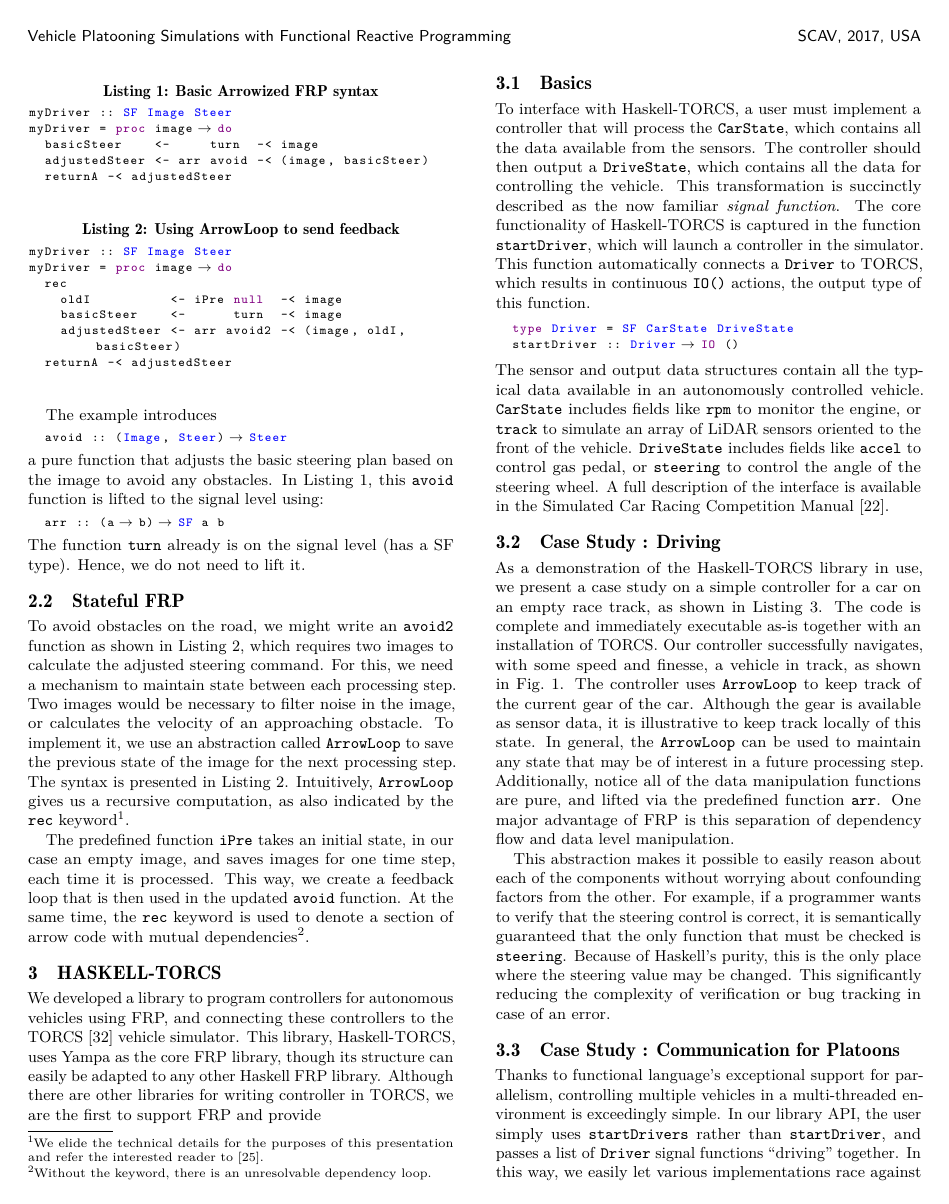
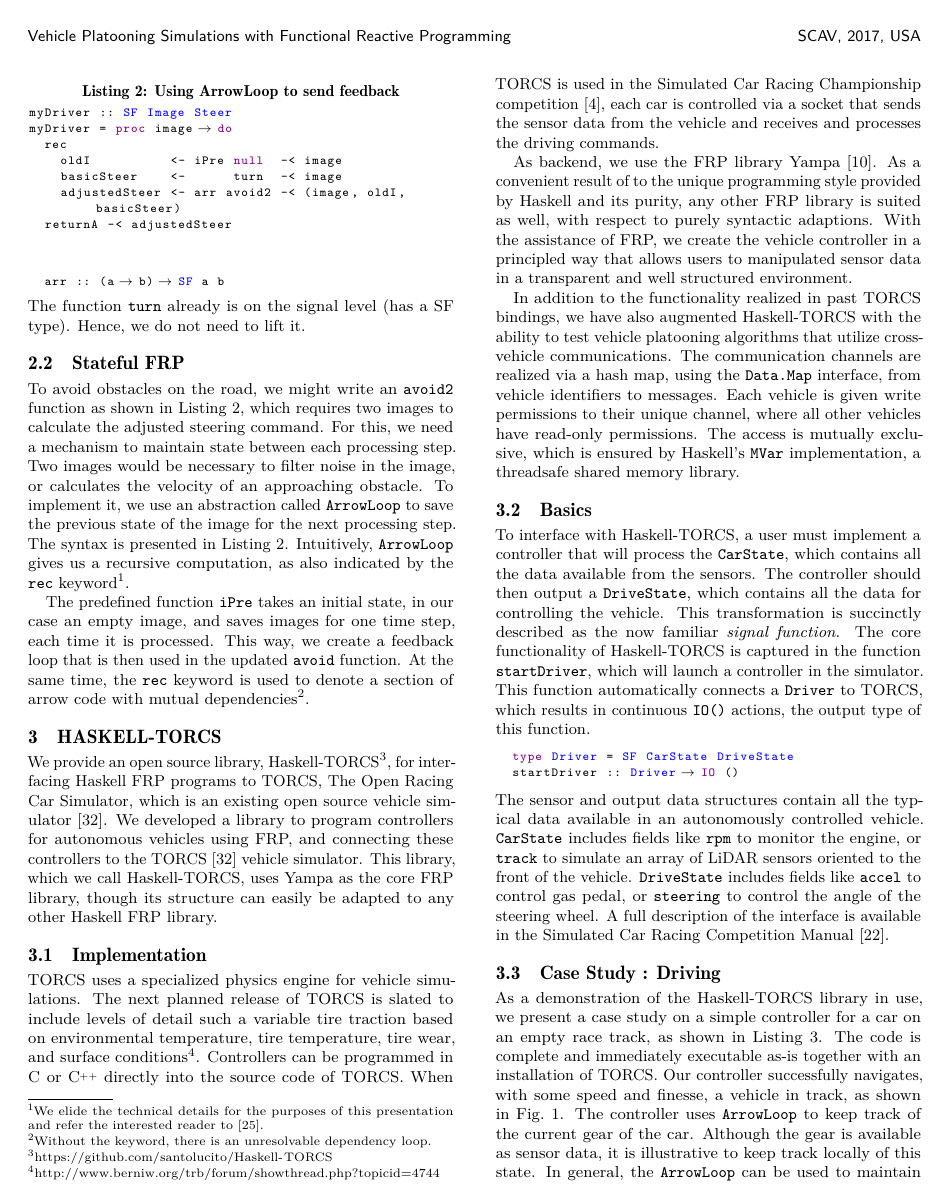
Before and after one commit to santolucito/Haskell-TORCS, a LaTeX paper (paper/main.tex, which reads paper/secs/TORCSlib.tex): page 3 of 6 before the commit and page 3 of 5 after it. Compiled offline with pdfLaTeX.

Commit message:
autocommit

```diff
--- a/paper/secs/TORCSlib.tex
+++ b/paper/secs/TORCSlib.tex
@@ -1,8 +1,23 @@
 \section{\ourLib}
+We provide an open source library, \ourLib\footnote{\url{https://github.com/santolucito/Haskell-TORCS}}, for interfacing Haskell FRP programs to TORCS, The Open Racing Car Simulator, which is an existing open source vehicle simulator~\cite{torcs}.
+We developed a library to program controllers for autonomous vehicles using FRP, and connecting these controllers to the TORCS~\cite{torcs} vehicle simulator.
+This library, which we call \mbox{\ourLib}, uses Yampa as the core FRP library, though its structure can easily be adapted to any other Haskell FRP library.
 
-We developed a library to program controllers for autonomous vehicles using FRP, and connecting these controllers to the TORCS~\cite{torcs} vehicle simulator.
-This library, \mbox{\ourLib}, uses Yampa as the core FRP library, though its structure can easily be adapted to any other Haskell FRP library.
-Although there are other libraries for writing controller in TORCS, we are the first to support FRP and provide
+\subsection{Implementation}
+
+TORCS uses a specialized physics engine for vehicle simulations.
+The next planned release of TORCS is slated to include levels of detail such a variable tire traction based on environmental temperature, tire temperature, tire wear, and surface conditions\footnote{http://www.berniw.org/trb/forum/showthread.php?topicid=4744}.
+Controllers can be programmed in C or \CC directly into the source code of TORCS.
+When TORCS is used in the Simulated Car Racing Championship competition~\cite{SCRC}, each car is controlled via a socket that sends the sensor data from the vehicle and receives and processes the driving commands.
+
+As backend, we use the FRP library Yampa~\cite{courtney2003yampa}.
+As a convenient result of to the unique programming style provided by Haskell and its purity, any other FRP library is suited as well, with respect to purely syntactic adaptions.
+With the assistance of FRP, we create the  vehicle controller in a principled way that allows users to manipulated sensor data in a transparent and well structured environment.
+
+In addition to the functionality realized in past TORCS bindings, we have also augmented \ourLib with the ability to test vehicle platooning algorithms that utilize cross-vehicle communications.
+The communication channels are realized via a hash map, using the \texttt{Data.Map} interface, from vehicle identifiers to messages.
+Each vehicle is given write permissions to their unique channel, where all other vehicles have read-only permissions.
+The access is mutually exclusive, which is ensured by Haskell's \texttt{MVar} implementation, a threadsafe shared memory library.
 
 \subsection{Basics}
 
```
Also changed, not shown: paper/main.tex (+2 -2 lines), paper/secs/FRP.tex (+1 -2 lines), paper/secs/implementation.tex (+0 -21 lines).
